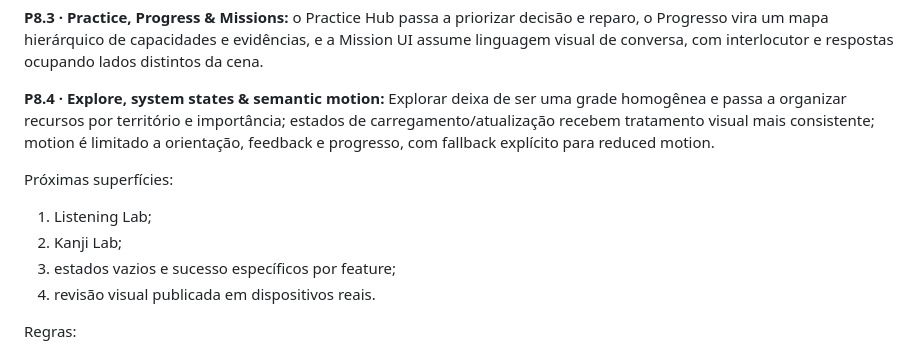
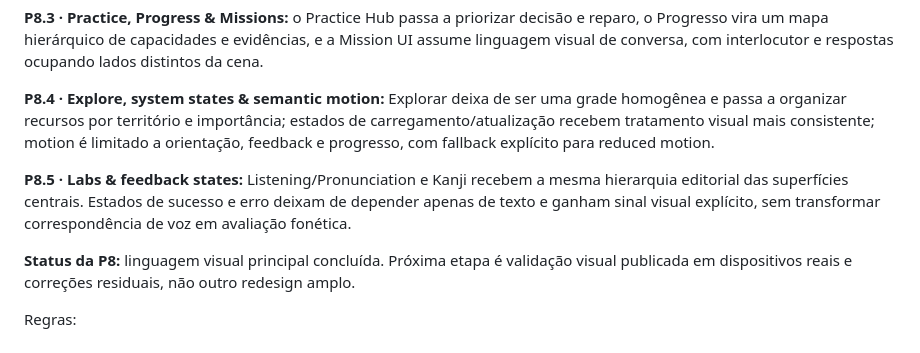
Before and after one commit to paulociano/mon, a Markdown page: docs/ROADMAP.md, the part around the change. Rendered like a GitHub page.

Commit message:
docs: close P8 visual system with lab polish

```diff
--- a/docs/ROADMAP.md
+++ b/docs/ROADMAP.md
@@ -256,11 +256,9 @@ Definir budgets de latência somente depois de coletar baseline real em navegado
 
 **P8.4 · Explore, system states & semantic motion:** Explorar deixa de ser uma grade homogênea e passa a organizar recursos por território e importância; estados de carregamento/atualização recebem tratamento visual mais consistente; motion é limitado a orientação, feedback e progresso, com fallback explícito para reduced motion.
 
-Próximas superfícies:
-1. Listening Lab;
-2. Kanji Lab;
-3. estados vazios e sucesso específicos por feature;
-4. revisão visual publicada em dispositivos reais.
+**P8.5 · Labs & feedback states:** Listening/Pronunciation e Kanji recebem a mesma hierarquia editorial das superfícies centrais. Estados de sucesso e erro deixam de depender apenas de texto e ganham sinal visual explícito, sem transformar correspondência de voz em avaliação fonética.
+
+**Status da P8:** linguagem visual principal concluída. Próxima etapa é validação visual publicada em dispositivos reais e correções residuais, não outro redesign amplo.
 
 Regras:
 - uma ação principal por superfície;
```
